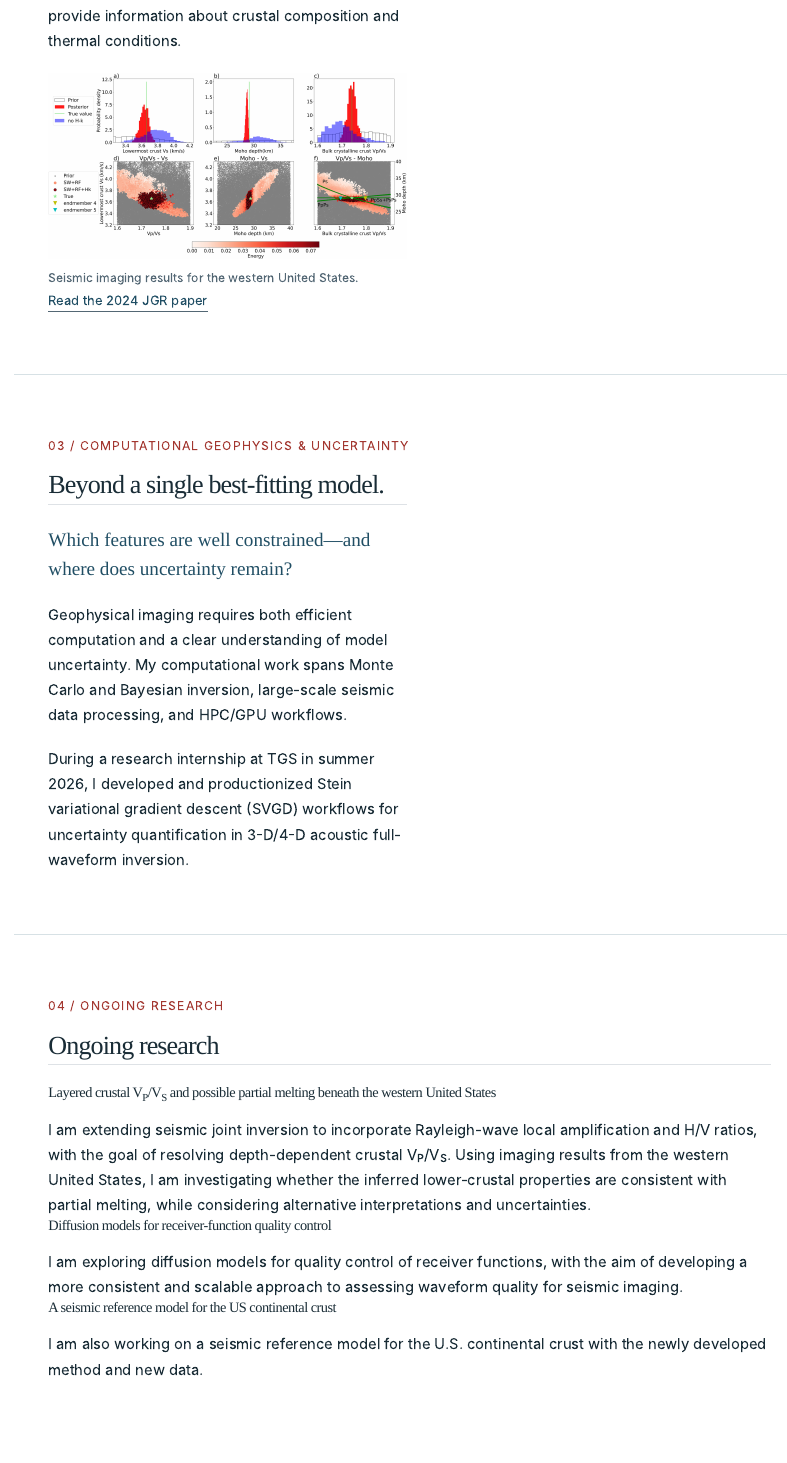
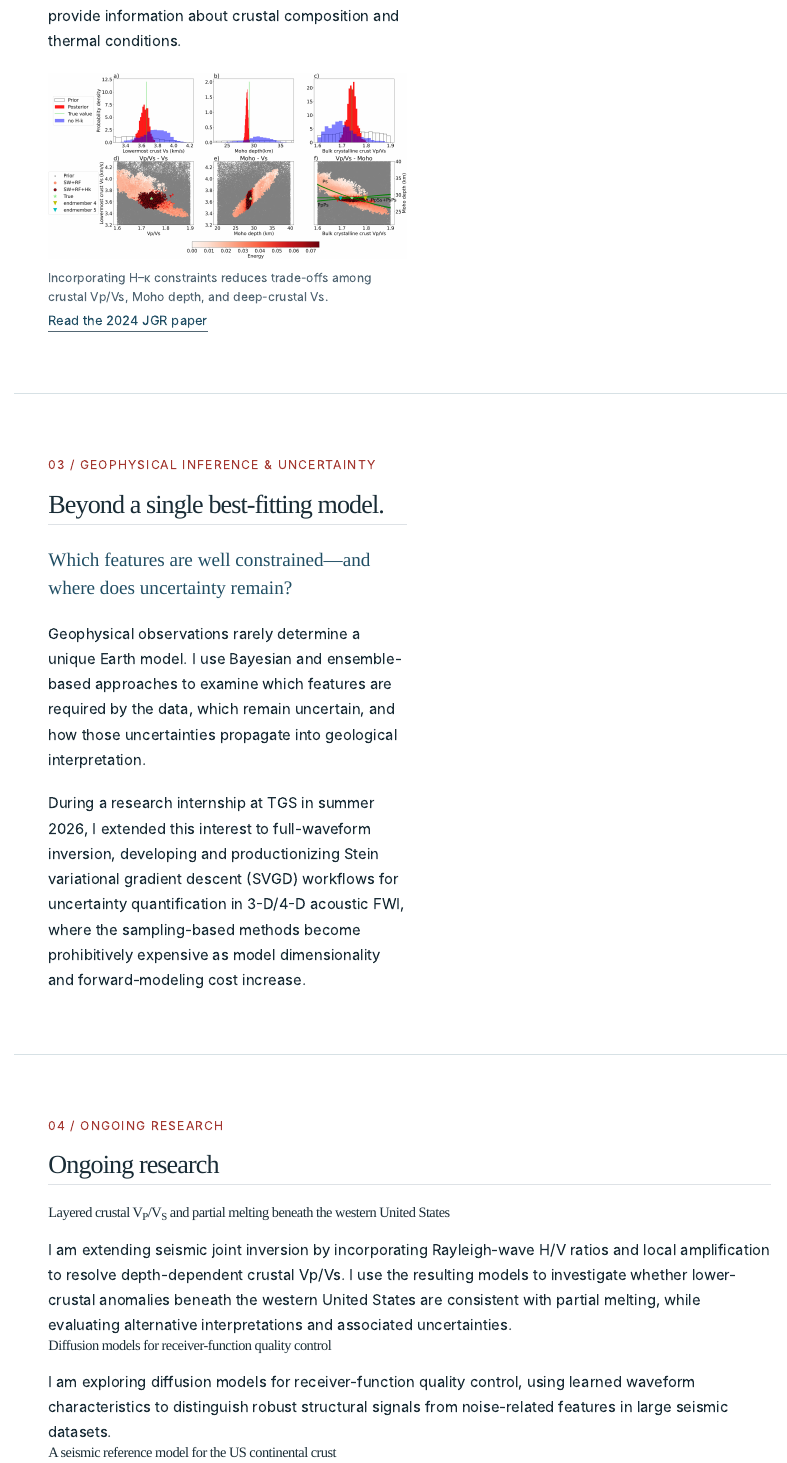
Before and after one commit to Hanxiao-Wu/hanxiao-website, a Quarto document (research.qmd): the page in a window 1100 px wide, from 2710 px down before the commit and from 2970 px down after it, so that both start at the same text. Rendered offline with R 4.5, knitr and Pandoc in place of Quarto, with nearby package versions.

Commit message:
Update research.qmd

````diff
--- a/research.qmd
+++ b/research.qmd
@@ -61,7 +61,7 @@
   style="width: 100%; height: auto; max-height: none; object-fit: contain;"
 >
 <figcaption>
-Seismic imaging results for the western United States.
+Incorporating H–κ constraints reduces trade-offs among crustal Vp/Vs, Moho depth, and deep-crustal Vs.
 </figcaption>
 </figure>
 
@@ -82,13 +81,13 @@
 </section>
 <section id="computational" class="research-story">
 <div class="wrap">
-<p class="number">03 / COMPUTATIONAL GEOPHYSICS &amp; UNCERTAINTY</p>
+<p class="number">03 / GEOPHYSICAL INFERENCE &amp; UNCERTAINTY</p>
 <div class="story-grid">
 <div>
 <h2>Beyond a single best-fitting model.</h2>
 <p class="question">Which features are well constrained—and where does uncertainty remain?</p>
-<p>Geophysical imaging requires both efficient computation and a clear understanding of model uncertainty. My computational work spans Monte Carlo and Bayesian inversion, large-scale seismic data processing, and HPC/GPU workflows.</p>
-<p>During a research internship at TGS in summer 2026, I developed and productionized Stein variational gradient descent (SVGD) workflows for uncertainty quantification in 3-D/4-D acoustic full-waveform inversion.</p>
+<p>Geophysical observations rarely determine a unique Earth model. I use Bayesian and ensemble-based approaches to examine which features are required by the data, which remain uncertain, and how those uncertainties propagate into geological interpretation.</p>
+<p>During a research internship at TGS in summer 2026, I extended this interest to full-waveform inversion, developing and productionizing Stein variational gradient descent (SVGD) workflows for uncertainty quantification in 3-D/4-D acoustic FWI, where the sampling-based methods become prohibitively expensive as model dimensionality and forward-modeling cost increase.</p>
 </div>
 <!--
 <aside class="method-box">
@@ -104,27 +103,28 @@
 </div>
 </div>
 </section>
+
+
 <section id="ongoing" class="research-story">
 <div class="wrap">
 <p class="number">04 / ONGOING RESEARCH</p>
 <h2>Ongoing research</h2>
 
 <article>
-<h3>Layered crustal V<sub>P</sub>/V<sub>S</sub> and possible partial melting beneath the western United States</h3>
-<p>I am extending seismic joint inversion to incorporate Rayleigh-wave local amplification and H/V ratios, with the goal of resolving depth-dependent crustal V<sub>P</sub>/V<sub>S</sub>. Using imaging results from the western United States, I am investigating whether the inferred lower-crustal properties are consistent with partial melting, while considering alternative interpretations and uncertainties.</p>
+<h3>Layered crustal V<sub>P</sub>/V<sub>S</sub> and partial melting beneath the western United States</h3>
+<p>I am extending seismic joint inversion by incorporating Rayleigh-wave H/V ratios and local amplification to resolve depth-dependent crustal Vp/Vs. I use the resulting models to investigate whether lower-crustal anomalies beneath the western United States are consistent with partial melting, while evaluating alternative interpretations and associated uncertainties.</p>
 </article>
 
 <article>
 <h3>Diffusion models for receiver-function quality control</h3>
-<p>I am exploring diffusion models for quality control of receiver functions, with the aim of developing a more consistent and scalable approach to assessing waveform quality for seismic imaging.</p>
+<p>I am exploring diffusion models for receiver-function quality control, using learned waveform characteristics to distinguish robust structural signals from noise-related features in large seismic datasets.</p>
 </article>
 
 <article>
 <h3>A seismic reference model for the US continental crust</h3>
-<p>I am also working on a seismic reference model for the U.S. continental crust with the newly developed method and new data.</p>
+<p>I am developing a continental-scale seismic reference model using USArray observations and complementary seismic constraints, with the goal of providing a consistent representation of sedimentary, crustal, and uppermost-mantle structure across the US continent.</p>
 </article>
 </div>
 </section>
-</div>
-</section>
+
 ```
````
Also changed, not shown: research.qmd (15 more changed lines).
